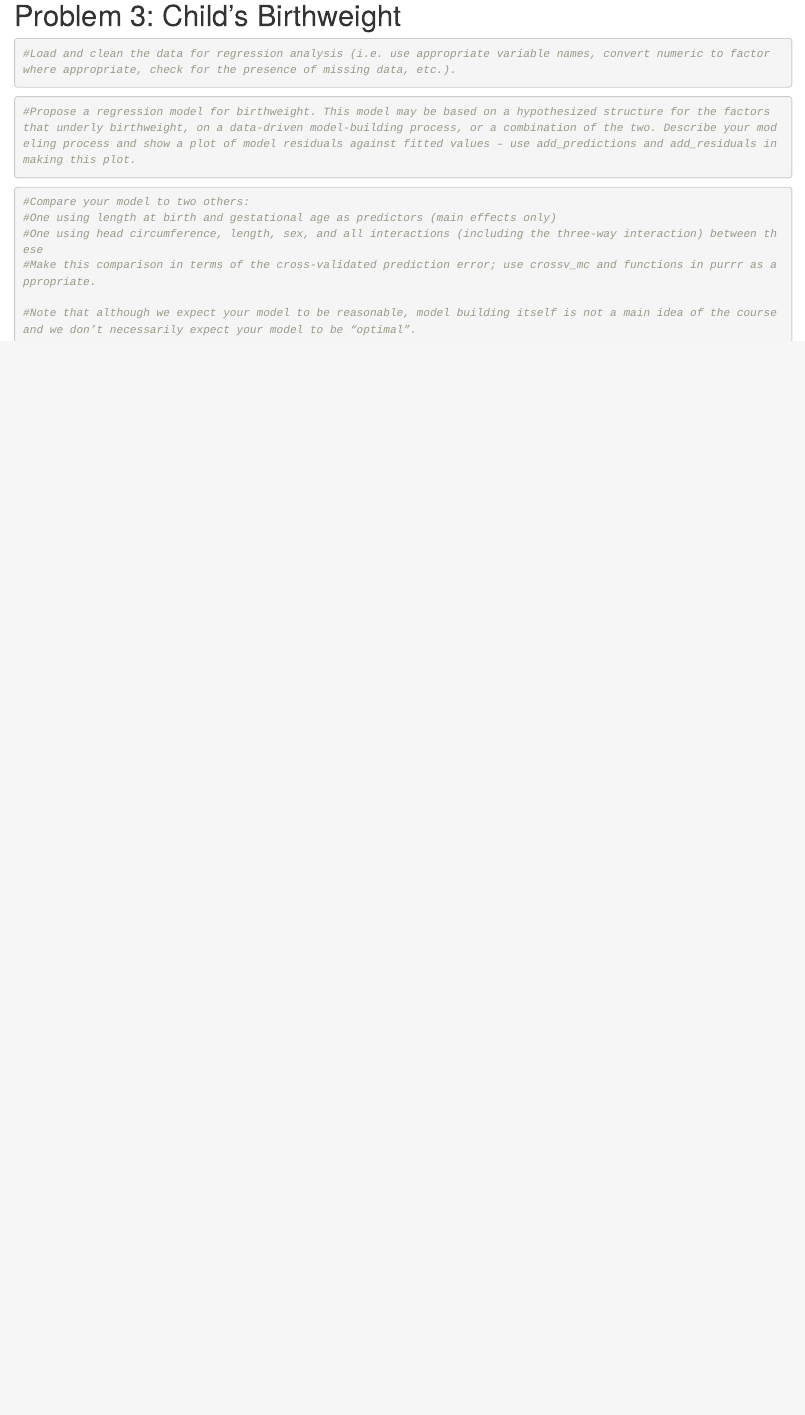
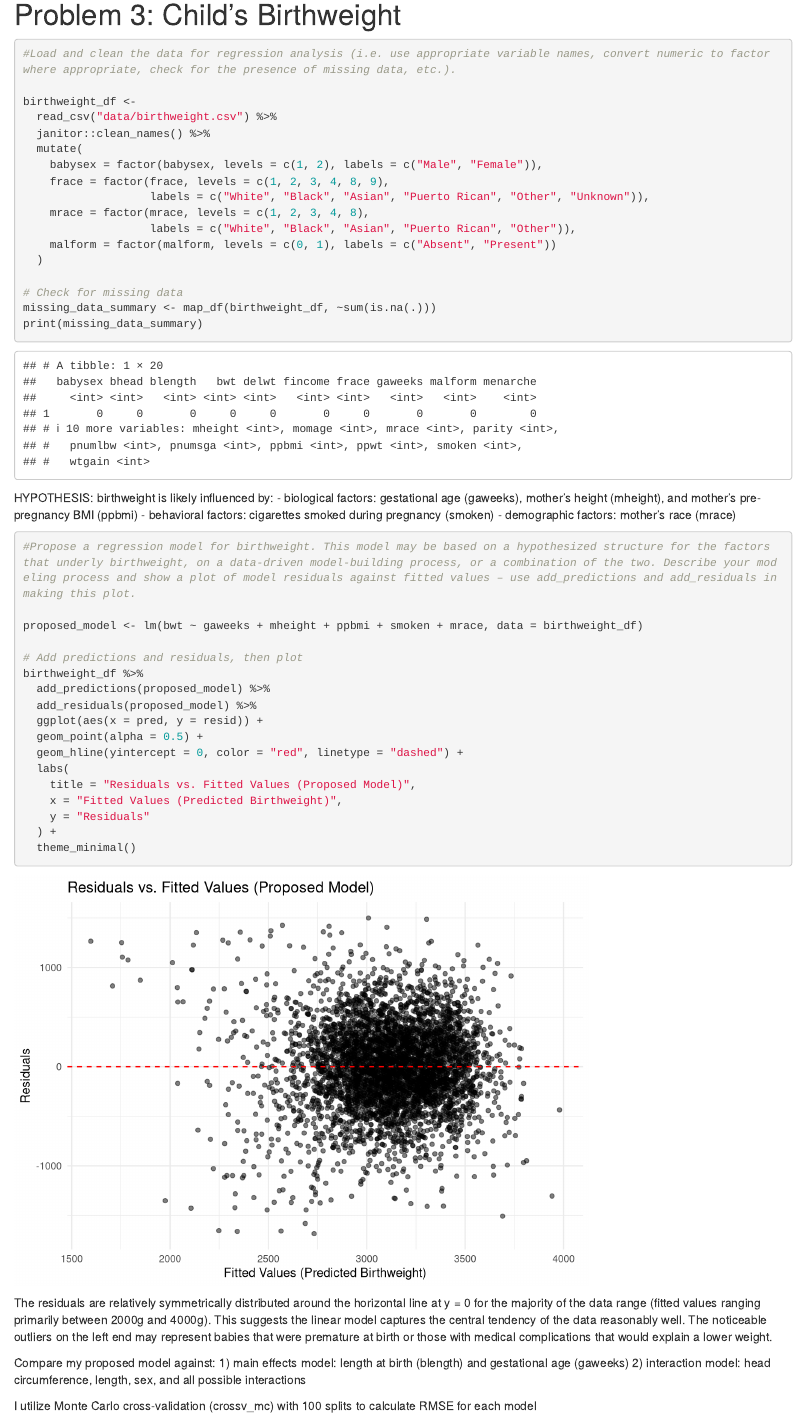
Before and after one commit to maryamrkhalid/p8105_hw6_mk4992, an R Markdown document (p8105_hw6_mk4992.Rmd): the page in a window 1100 px wide, from 4940 px down before the commit and from 5110 px down after it, so that both start at the same text. Rendered offline with R 4.5, knitr and Pandoc, with nearby package versions; some code elsewhere in the file could not run offline; column names are cleaned by a stand-in for the janitor package.

Commit message:
finished problem 3.

````diff
--- a/p8105_hw6_mk4992.Rmd
+++ b/p8105_hw6_mk4992.Rmd
@@ -232,17 +233,62 @@ ci_results %>%
 
 # Problem 3: Child's Birthweight
 ```{r}
+#Load and clean the data for regression analysis (i.e. use appropriate variable names, convert numeric to factor where appropriate, check for the presence of missing data, etc.).
 
-#Load and clean the data for regression analysis (i.e. use appropriate variable names, convert numeric to factor where appropriate, check for the presence of missing data, etc.).
+birthweight_df <-
+  read_csv("data/birthweight.csv") %>%
+  janitor::clean_names() %>%
+  mutate(
+    babysex = factor(babysex, levels = c(1, 2), labels = c("Male", "Female")),
+    frace = factor(frace, levels = c(1, 2, 3, 4, 8, 9),
+                   labels = c("White", "Black", "Asian", "Puerto Rican", "Other", "Unknown")),
+    mrace = factor(mrace, levels = c(1, 2, 3, 4, 8),
+                   labels = c("White", "Black", "Asian", "Puerto Rican", "Other")),
+    malform = factor(malform, levels = c(0, 1), labels = c("Absent", "Present"))
+  )
+
+# Check for missing data
+missing_data_summary <- map_df(birthweight_df, ~sum(is.na(.)))
+print(missing_data_summary)
+
 
 ```
 
+HYPOTHESIS: birthweight is likely influenced by:
+- biological factors: gestational age (gaweeks), mother's height (mheight), and mother's pre-pregnancy BMI (ppbmi)
+- behavioral factors: cigarettes smoked during pregnancy (smoken)
+- demographic factors: mother's race (mrace)
 
 ```{r}
 #Propose a regression model for birthweight. This model may be based on a hypothesized structure for the factors that underly birthweight, on a data-driven model-building process, or a combination of the two. Describe your modeling process and show a plot of model residuals against fitted values – use add_predictions and add_residuals in making this plot.
 
+proposed_model <- lm(bwt ~ gaweeks + mheight + ppbmi + smoken + mrace, data = birthweight_df)
+
+# Add predictions and residuals, then plot
+birthweight_df %>%
+  add_predictions(proposed_model) %>%
+  add_residuals(proposed_model) %>%
+  ggplot(aes(x = pred, y = resid)) +
+  geom_point(alpha = 0.5) +
+  geom_hline(yintercept = 0, color = "red", linetype = "dashed") +
+  labs(
+    title = "Residuals vs. Fitted Values (Proposed Model)",
+    x = "Fitted Values (Predicted Birthweight)",
+    y = "Residuals"
+  ) +
+  theme_minimal()
+
+
 ```
 
+ The residuals are relatively symmetrically distributed around the horizontal line at y = 0 for the majority of the data range (fitted values ranging primarily between 2000g and 4000g). This suggests the linear model captures the central tendency of the data reasonably well. The noticeable outliers on the left end may represent babies that were premature at birth or those with medical complications that would explain a lower weight.
+
+
+Compare my proposed model against:
+1) main effects model: length at birth (blength) and gestational age (gaweeks)
+2) interaction model: head circumference, length, sex, and all possible interactions
+
+I utilize Monte Carlo cross-validation (crossv_mc) with 100 splits to calculate RMSE for each model
 ```{r}
 #Compare your model to two others:
 #One using length at birth and gestational age as predictors (main effects only)
@@ -251,2 +304 @@ ci_results %>%
 
-#Note that although we expect your model to be reasonable, model building itself is not a main idea of the course and we don’t necessarily expect your model to be “optimal”.
````
Also changed, not shown: p8105_hw6_mk4992.html, p8105_hw6_mk4992.Rmd (49 more changed lines).
